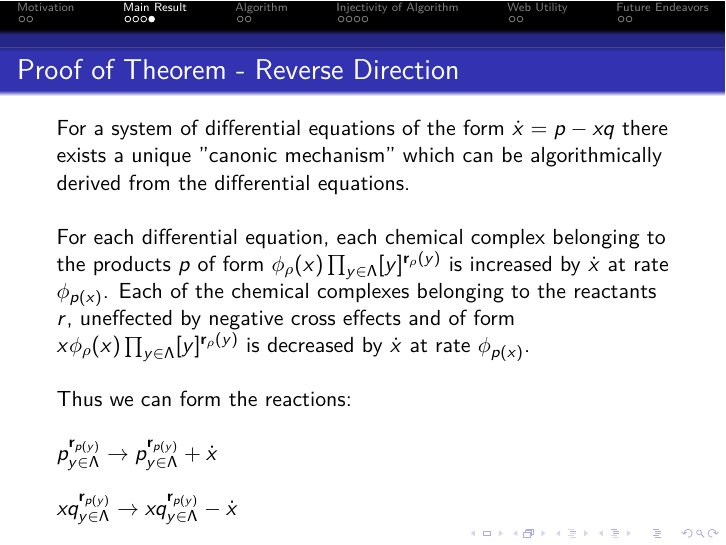
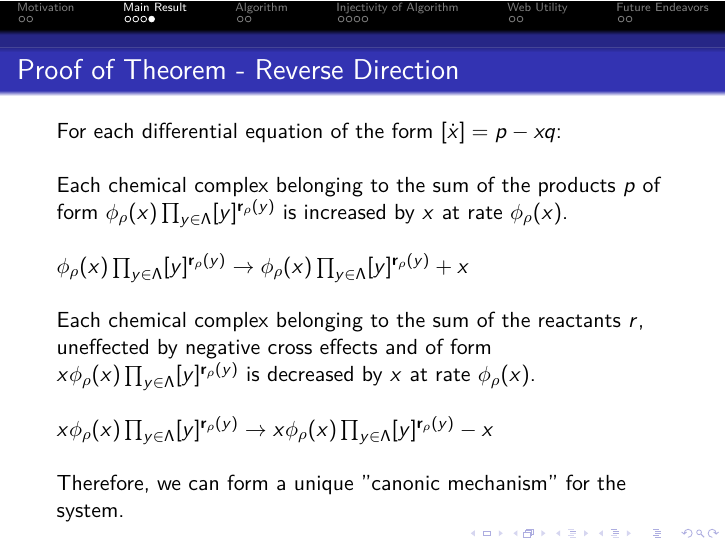
Before and after one commit to adamhammes/CRN, LaTeX slides (Presentation/On the Inverse Problem of Reaction Kinetics Presentation.tex, which reads Presentation/Proof_of_Theorem_Reverse.tex): page 8 of 18. Compiled offline with pdfLaTeX.

Commit message:
Updated Notation

```diff
--- a/Presentation/Proof_of_Theorem_Reverse.tex
+++ b/Presentation/Proof_of_Theorem_Reverse.tex
@@ -1,14 +1,24 @@
 \begin{frame}{Proof of Theorem - Reverse Direction}
 
-	For a system of differential equations of the form \(\dot x = p - xq\) there exists a unique "canonic mechanism" which can be algorithmically derived from the differential equations.\newline
+	%For a system of differential equations of the form \(\dot x = p - xq\) there exists a unique "canonic mechanism" which can be algorithmically derived from the differential equations.\newline
 
-  	For each differential equation, each chemical complex belonging to the products \(p\) of form \(\phi_{\rho}(x) \prod_{y \in \Lambda} [y]^{\textbf{r}_{\rho}(y)}\) is increased by \(\dot x\) at rate \(\phi_{p(x)}\). Each of the chemical complexes belonging to the reactants \(r\), uneffected by negative cross effects and of form \(x\phi_{\rho}(x) \prod_{y \in \Lambda} [y]^{\textbf{r}_{\rho}(y)}\) is decreased by \(\dot x\) at rate \(\phi_{p(x)}\).\newline
+  	For each differential equation of the form \([\dot x] = p - xq\):\newline
 
-        %product equation before: \(\phi_{p(x)}\textbf{p}_{y \in \Lambda}^{\textbf{r}_{p(y)}}\)
+  	Each chemical complex belonging to the sum of the products \(p\) of form \(\phi_{\rho}(x) \prod_{y \in \Lambda} [y]^{\textbf{r}_{\rho}(y)}\) is increased by \(x\) at rate \(\phi_{\rho}(x)\).\newline
+
+    \(\phi_{\rho}(x) \prod_{y \in \Lambda} [y]^{\textbf{r}_{\rho}(y)} \to \phi_{\rho}(x) \prod_{y \in \Lambda} [y]^{\textbf{r}_{\rho}(y)} + x\) \newline
+
+  	Each chemical complex belonging to the sum of the reactants \(r\), uneffected by negative cross effects and of form \(x\phi_{\rho}(x) \prod_{y \in \Lambda} [y]^{\textbf{r}_{\rho}(y)}\) is decreased by \(x\) at rate \(\phi_{\rho}(x)\).\newline
+
+    \(x\phi_{\rho}(x) \prod_{y \in \Lambda} [y]^{\textbf{r}_{\rho}(y)} \to x\phi_{\rho}(x) \prod_{y \in \Lambda} [y]^{\textbf{r}_{\rho}(y)} -  x\)\newline
+
+    %product equation before: \(\phi_{p(x)}\textbf{p}_{y \in \Lambda}^{\textbf{r}_{p(y)}}\)
       	%reactant equation before: \(x\phi_{p(x)}q_{y \in \Lambda}^{\textbf{r}_{p(y)}}\)
 
-        Thus we can form the reactions:\newline \newline
-        \(p_{y \in \Lambda}^{\textbf{r}_{p(y)}} \to p_{y \in \Lambda}^{\textbf{r}_{p(y)}} + \dot x\) \newline \newline
-        \(xq_{y \in \Lambda}^{\textbf{r}_{p(y)}} \to xq_{y \in \Lambda}^{\textbf{r}_{p(y)}} - \dot x\)
+        %Thus we can form the reactions:\newline \newline
+        %\(\phi_{\rho}(x) \prod_{y \in \Lambda} [y]^{\textbf{r}_{\rho}(y)} \to \phi_{\rho}(x) \prod_{y \in \Lambda} [y]^{\textbf{r}_{\rho}(y)} + \dot x\) \newline \newline
+        %\(x\phi_{\rho}(x) \prod_{y \in \Lambda} [y]^{\textbf{r}_{\rho}(y)} \to x\phi_{\rho}(x) \prod_{y \in \Lambda} [y]^{\textbf{r}_{\rho}(y)} - \dot x\)
+
+    Therefore, we can form a unique "canonic mechanism" for the system.
 
 \end{frame}
```
